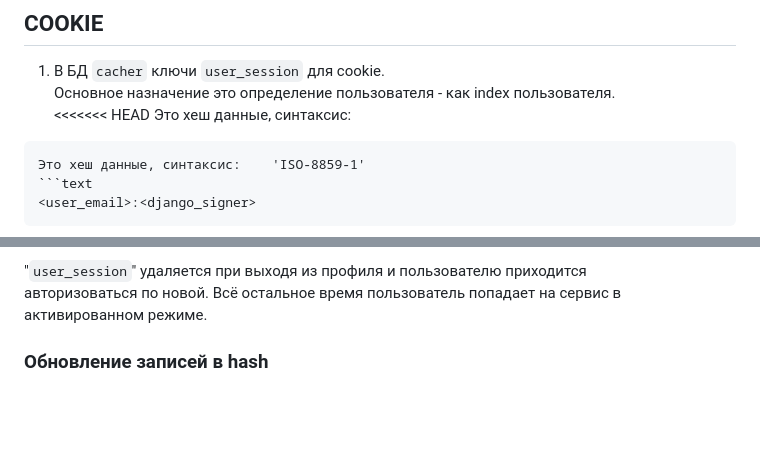
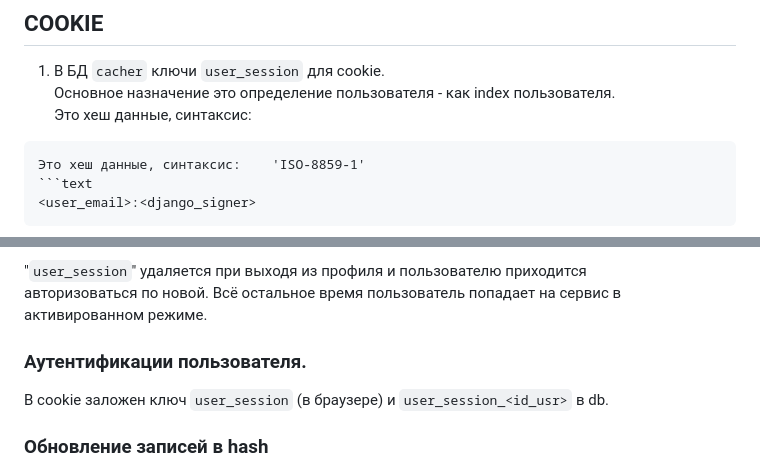
Before and after one commit to Tryd0g0lik/cloud, a Markdown page: README.md, 2 parts joined by grey strips. Drawn GitHub-style; blank space fills up the shorter version.

Commit message:
[profilecloud]: README update

````diff
--- a/README.md
+++ b/README.md
@@ -105,7 +105,6 @@ API: `api/v1/users/patch/<int:pk>/`
 ## COOKIE
 1. В БД `cacher` ключи `user_session` для cookie.\
 Основное назначение это определение пользователя - как index пользователя. \
-<<<<<<< HEAD
 Это хеш данные, синтаксис:
 ```code
 Это хеш данные, синтаксис:    'ISO-8859-1'
@@ -151,6 +150,9 @@ Logout - удалить ключ.
 "`user_session`" удаляется при выходя из профиля и пользователю приходится\
 авторизоваться по новой.
 Всё остальное время пользователь попадает на сервис в активированном режиме.
+
+### Аутентификации пользователя.
+В cookie заложен ключ `user_session` (в браузере) и `user_session_<id_usr>` в db.
 
 
 ### Обновление записей в hash
````
